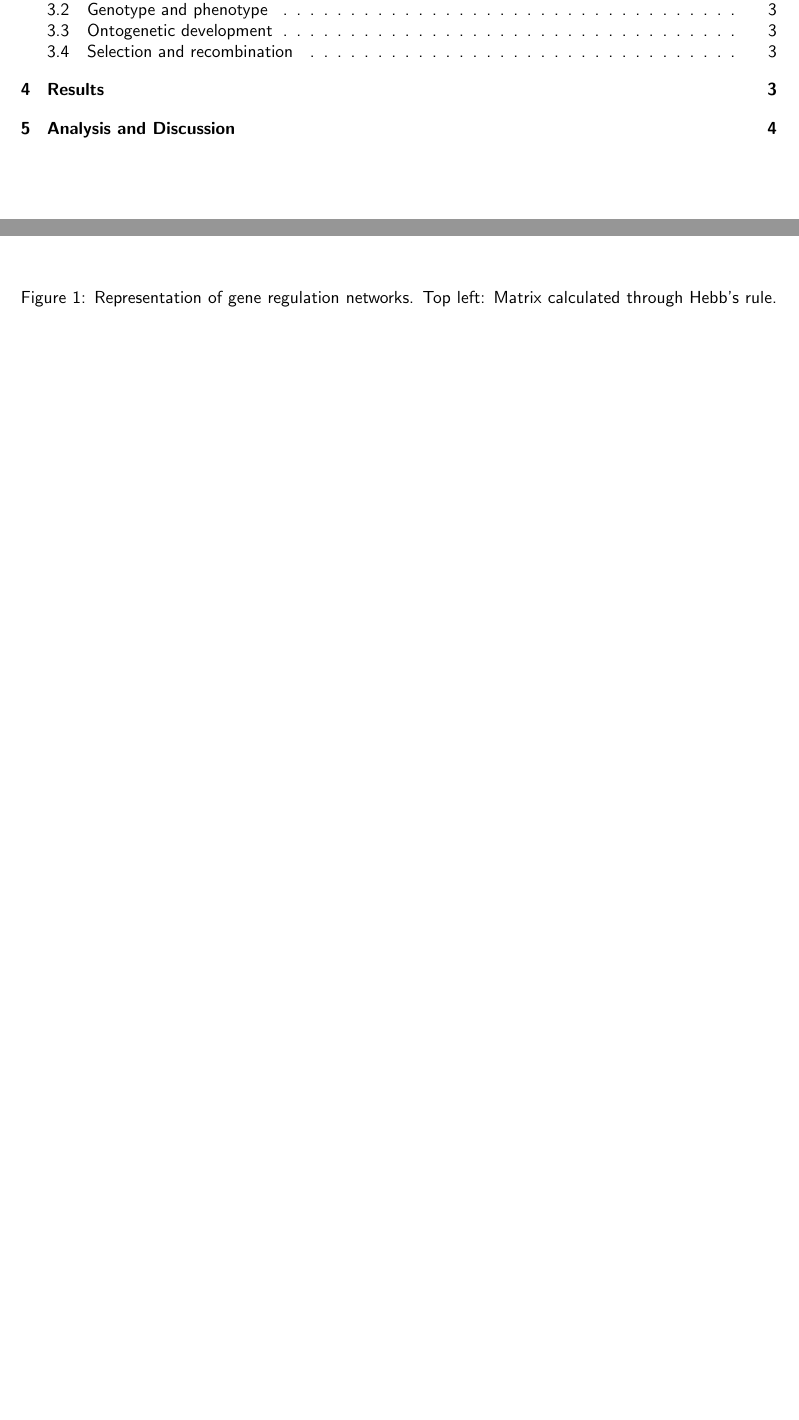
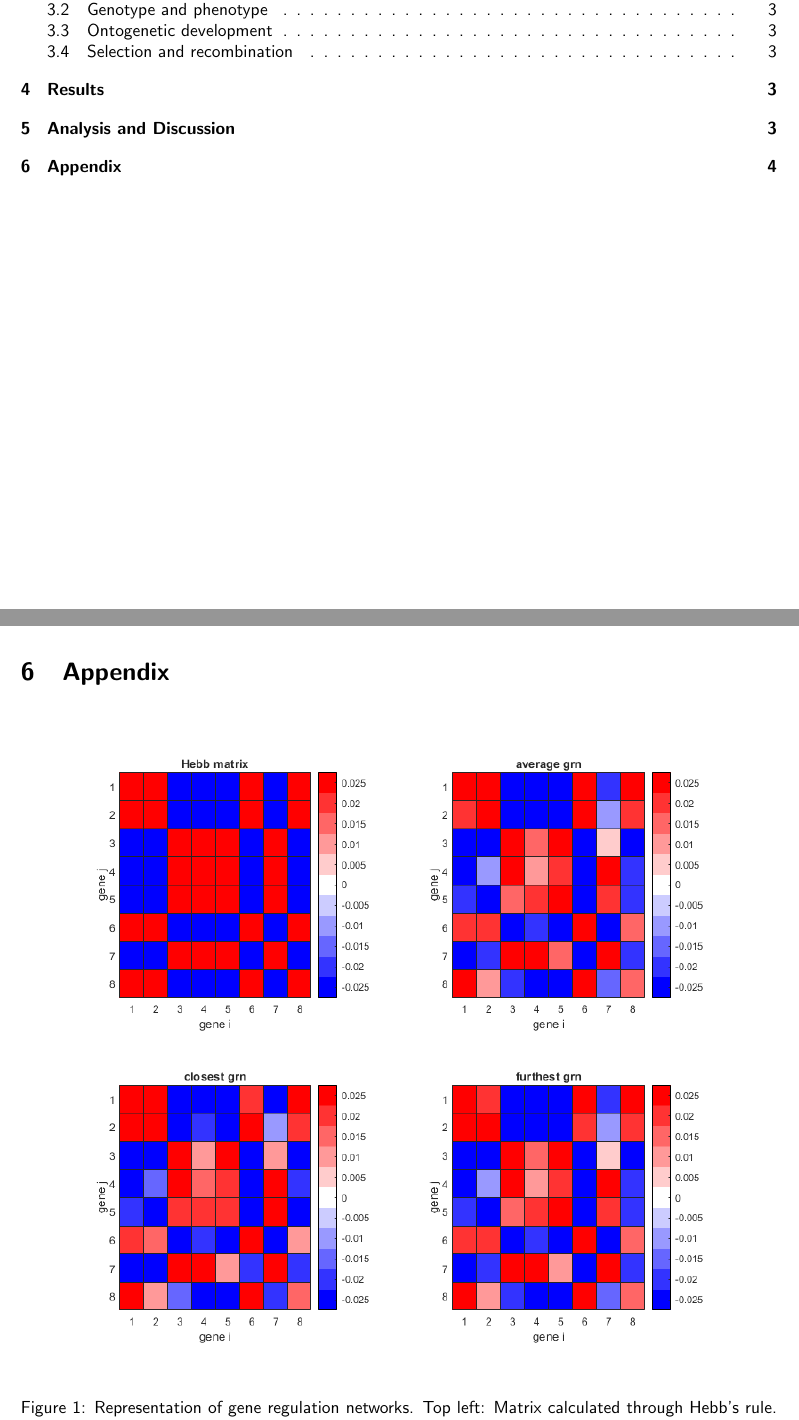
Before and after one commit to skuddeliwoo/watson14, a LaTeX document (Bericht/Bericht.tex): two parts of pages 1 and 4 of 5, joined at a grey line, cut so that both start at the same text, the shorter picture padded with empty space. Compiled offline with pdfLaTeX; a LaTeX package or settings file that is missing is left out.

Commit message:
move figure

```diff
--- a/Bericht/Bericht.tex
+++ b/Bericht/Bericht.tex
@@ -130,6 +125,15 @@ A possible way to further increase the quality of the evolved gene regulation ne
 
 Furthermore the choice of the relative mutational increment range of genotype and gene regulation network mutations ($1/15$) from Watson et al seems to be tuned to their specific experiment design. The validity to choose the same parameters for a sexual recombination model is therefore questionable.
 
+\section{Appendix}
+
+\begin{figure}[H]
+	\includegraphics[width=\linewidth]{./img/results/pop100.png}
+	\caption{Representation of gene regulation networks. Top left: Matrix calculated through Hebb's rule. Top right: Average gene regulation network, arithmetic mean of all gene regulation networks. Bottom left: Closest gene regulation network, most similar to Hebb matrix. Bottom right: Furthest gene regulation network, least similar to Hebb matrix.}
+	\label{fig:pop100}
+\end{figure}
+
+
 \begin{appendix}
   \bibliography{Bericht}
   \bibliographystyle{ieeetr}
```
Also changed, not shown: Bericht/Bericht.pdf, Bericht/Bericht.tex (5 more changed lines).
